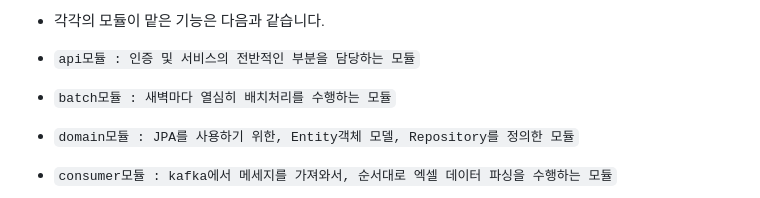
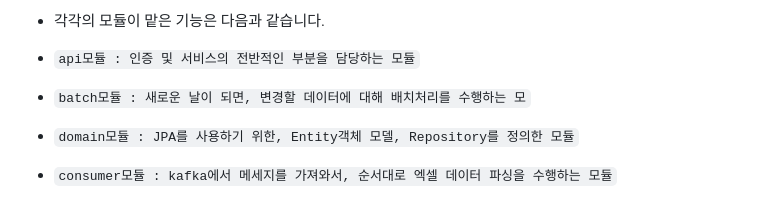
Before and after one commit to J-HyeonSeo/Open_API_Simple_Generator, a Markdown page: README.md, the part around the change. Drawn GitHub-style.

Commit message:
Docs: Update README.md

````diff
--- a/README.md
+++ b/README.md
@@ -186,7 +186,7 @@ MongoDB에 컬렉션과, 인덱스를 생성하고, 데이터를 삽입해줍니
 - ```api모듈 : 인증 및 서비스의 전반적인 부분을 담당하는 모듈```
 
 
-- ```batch모듈 : 새벽마다 열심히 배치처리를 수행하는 모듈```
+- ```batch모듈 : 새로운 날이 되면, 변경할 데이터에 대해 배치처리를 수행하는 모```
 
 
 - ```domain모듈 : JPA를 사용하기 위한, Entity객체 모델, Repository를 정의한 모듈```
````
